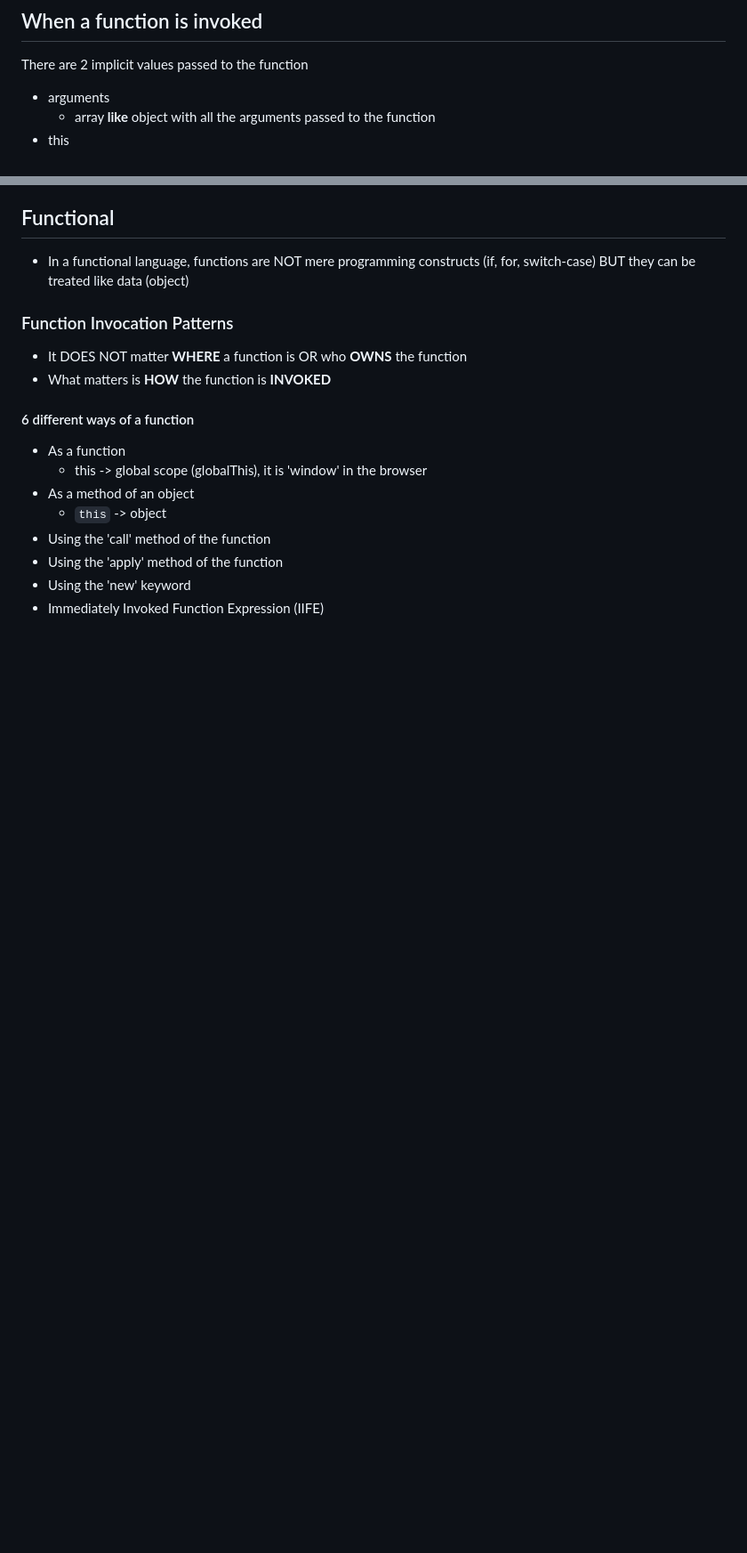
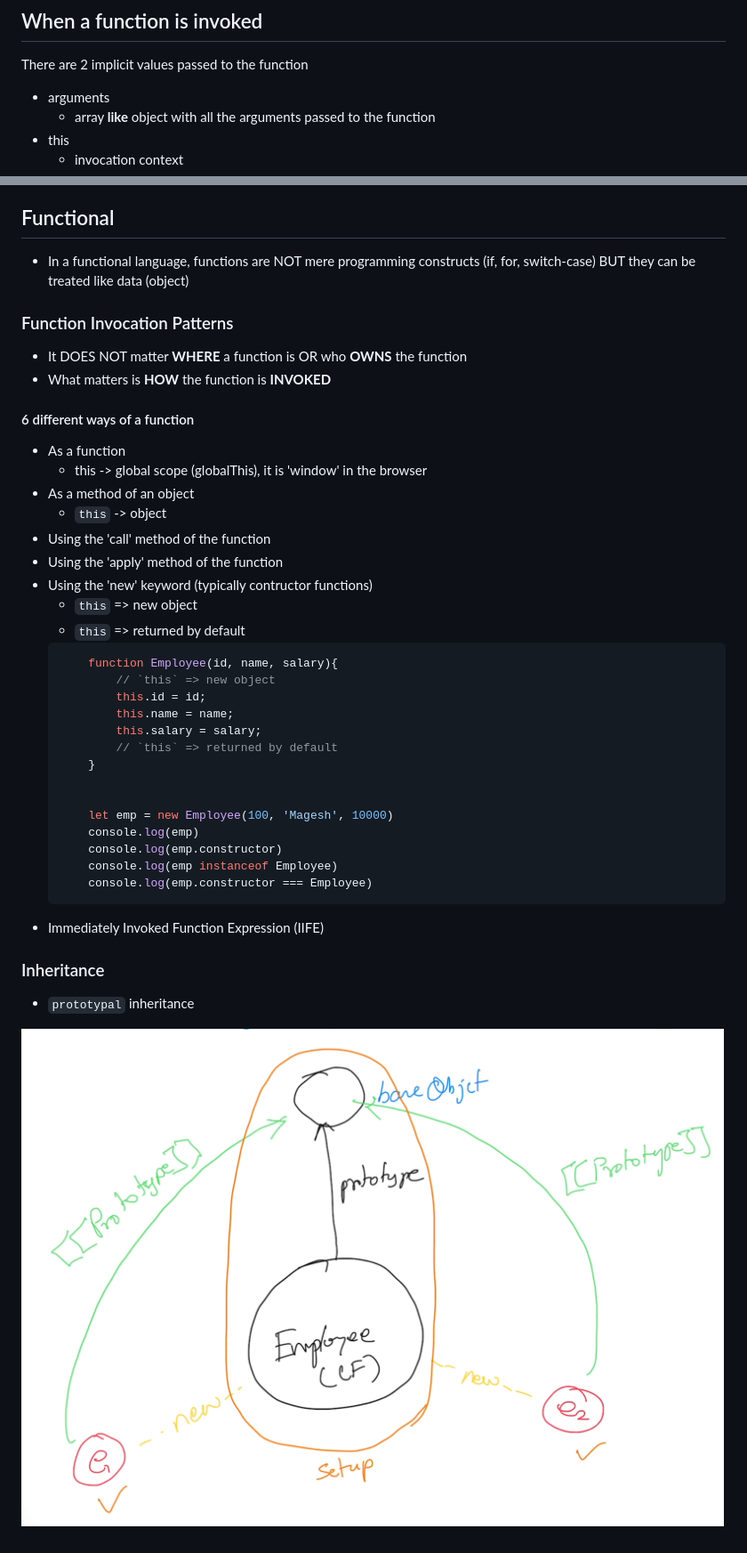
Before and after one commit to tkmagesh/Adobe-AdvJs-Feb-2026, a Markdown page: notes.md, 2 parts joined by grey strips. Shown: that part at 89% size. GitHub-like rendering; pictures changed too: images/prototypal-inheritance.png (added); blank space fills up the shorter version.

````diff
--- a/notes.md
+++ b/notes.md
@@ -56,6 +56,7 @@ There are 2 implicit values passed to the function
 - arguments
     - array **like** object with all the arguments passed to the function
 - this
+    - invocation context
 
 ## Functional
 - In a functional language, functions are NOT mere programming constructs (if, for, switch-case) BUT they can be treated like data (object)
@@ -71,5 +72,28 @@ There are 2 implicit values passed to the function
     - `this` -> object
 - Using the 'call' method of the function
 - Using the 'apply' method of the function
-- Using the 'new' keyword
+- Using the 'new' keyword (typically contructor functions)
+    - `this` => new object
+    - `this` => returned by default
+    ```js
+        function Employee(id, name, salary){
+            // `this` => new object
+            this.id = id;
+            this.name = name;
+            this.salary = salary;
+            // `this` => returned by default
+        }
+
+
+        let emp = new Employee(100, 'Magesh', 10000)
+        console.log(emp)
+        console.log(emp.constructor)
+        console.log(emp instanceof Employee)
+        console.log(emp.constructor === Employee)
+    ```
 - Immediately Invoked Function Expression (IIFE)
+
+### Inheritance
+- `prototypal` inheritance
+
+![image](./images/prototypal-inheritance.png)
````
Also changed, not shown: 3 other files.
